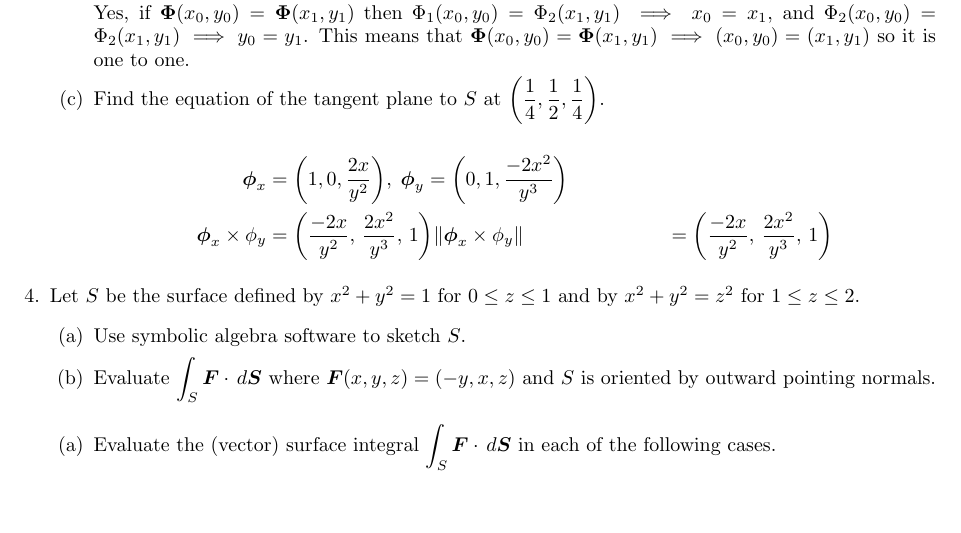
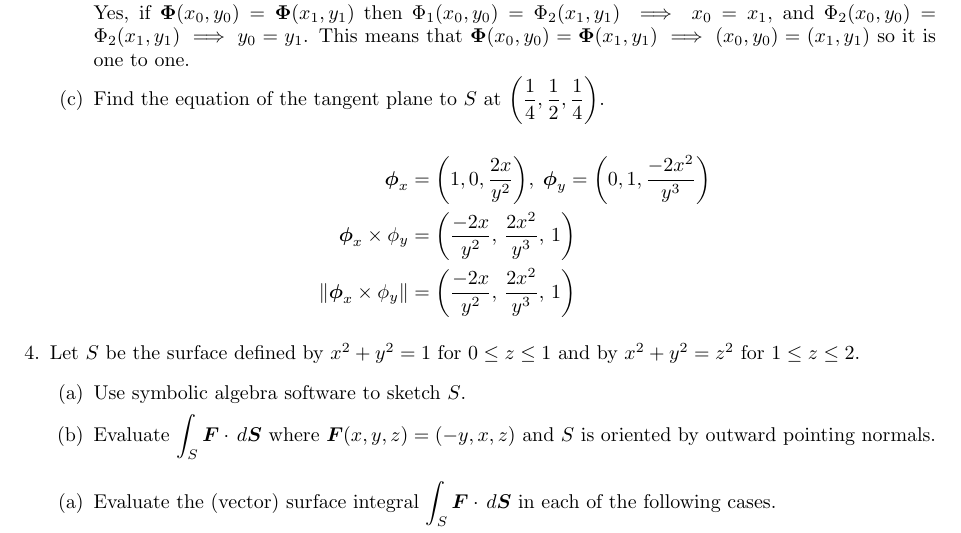
Before and after one commit to poonkeegan/school, a LaTeX document (matb42/a8.tex): part of page 3 of 3, cut so that both start at the same text, the shorter picture padded with empty space. Compiled offline with pdfLaTeX.

Commit message:
Sun Mar 18 15:08:19 EDT 2018

```diff
--- a/matb42/a8.tex
+++ b/matb42/a8.tex
@@ -82,7 +82,7 @@ Mar 20th 2018}
 
             \begin{align*}
                 \boldsymbol \phi_x &= \bigg(1, 0, \frac{2x}{y^2}\bigg), \; \boldsymbol \phi_y = \bigg(0, 1, \frac{-2x^2}{y^3}\bigg) \\
-                \boldsymbol \phi_x \times \phi_y &= \bigg(\frac{-2x}{y^2},\, \frac{2x^2}{y^3},\, 1\bigg)
+                \boldsymbol \phi_x \times \phi_y &= \bigg(\frac{-2x}{y^2},\, \frac{2x^2}{y^3},\, 1\bigg) \\
                 \norm{\boldsymbol \phi_x \times \phi_y } &= \bigg(\frac{-2x}{y^2},\, \frac{2x^2}{y^3},\, 1\bigg)
             \end{align*}
         \end{enumerate}
```
Also changed, not shown: matb42/a8.pdf.
